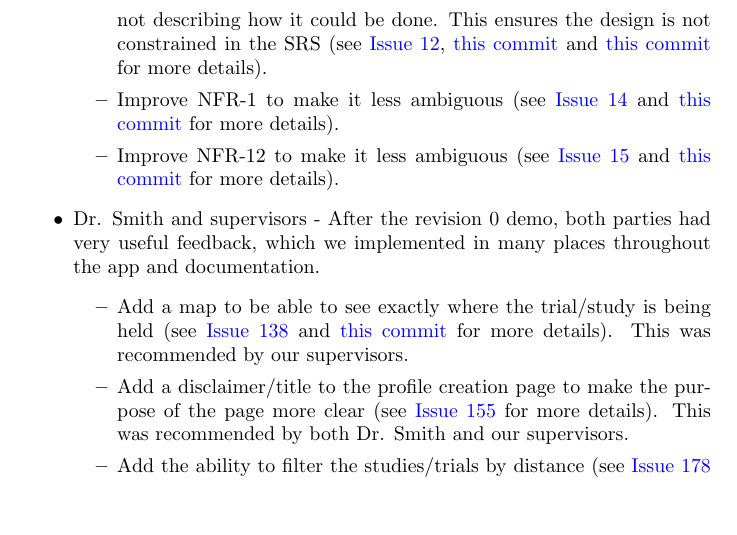
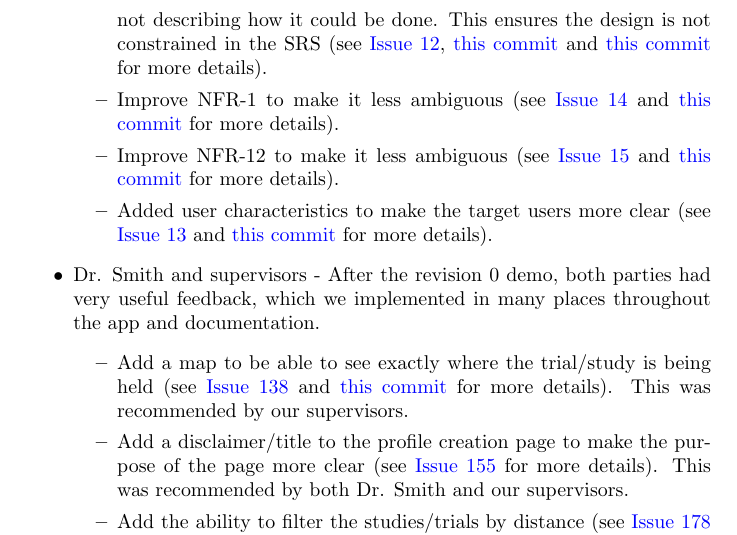
Before and after one commit to davimang/REACH, a LaTeX document (docs/Reflection/Reflection.tex): part of page 2 of 4, cut so that both start at the same text, the shorter picture padded with empty space. Compiled offline with pdfLaTeX.

Commit message:
update to reflection

```diff
--- a/docs/Reflection/Reflection.tex
+++ b/docs/Reflection/Reflection.tex
@@ -51,6 +51,7 @@ SRS:
               \item Update the individual product use cases to be fully black-box use cases. We did this by only focusing on what the use case is, and not describing how it could be done. This ensures the design is not constrained in the SRS (see \href{https://github.com/davimang/REACH/issues/12}{Issue 12}, \href{https://github.com/davimang/REACH/commit/7b80cb5d97721e50163f8874ba8e1d98c0bc45f9}{this commit} and \href{https://github.com/davimang/REACH/commit/916252afc158618ca8039c603c2f46ad836c0947}{this commit} for more details).
               \item Improve NFR-1 to make it less ambiguous (see \href{https://github.com/davimang/REACH/issues/14}{Issue 14} and \href{https://github.com/davimang/REACH/commit/6e514cf91ae0eae4c481530bf3403c99eb11770b}{this commit} for more details).
               \item Improve NFR-12 to make it less ambiguous (see \href{https://github.com/davimang/REACH/issues/15}{Issue 15} and \href{https://github.com/davimang/REACH/commit/6e514cf91ae0eae4c481530bf3403c99eb11770b}{this commit} for more details).
+              \item Added user characteristics to make the target users more clear (see \href{https://github.com/davimang/REACH/issues/13}{Issue 13} and \href{https://github.com/davimang/REACH/commit/80c3ac1591a79c1b5f9850462cc52d9fbc6672e5}{this commit} for more details).
           \end{itemize}
     \item Dr. Smith and supervisors - After the revision 0 demo, both parties had very useful feedback, which we implemented in many places throughout the app and documentation.
           \begin{itemize}
```
Also changed, not shown: docs/Reflection/Reflection.pdf.
